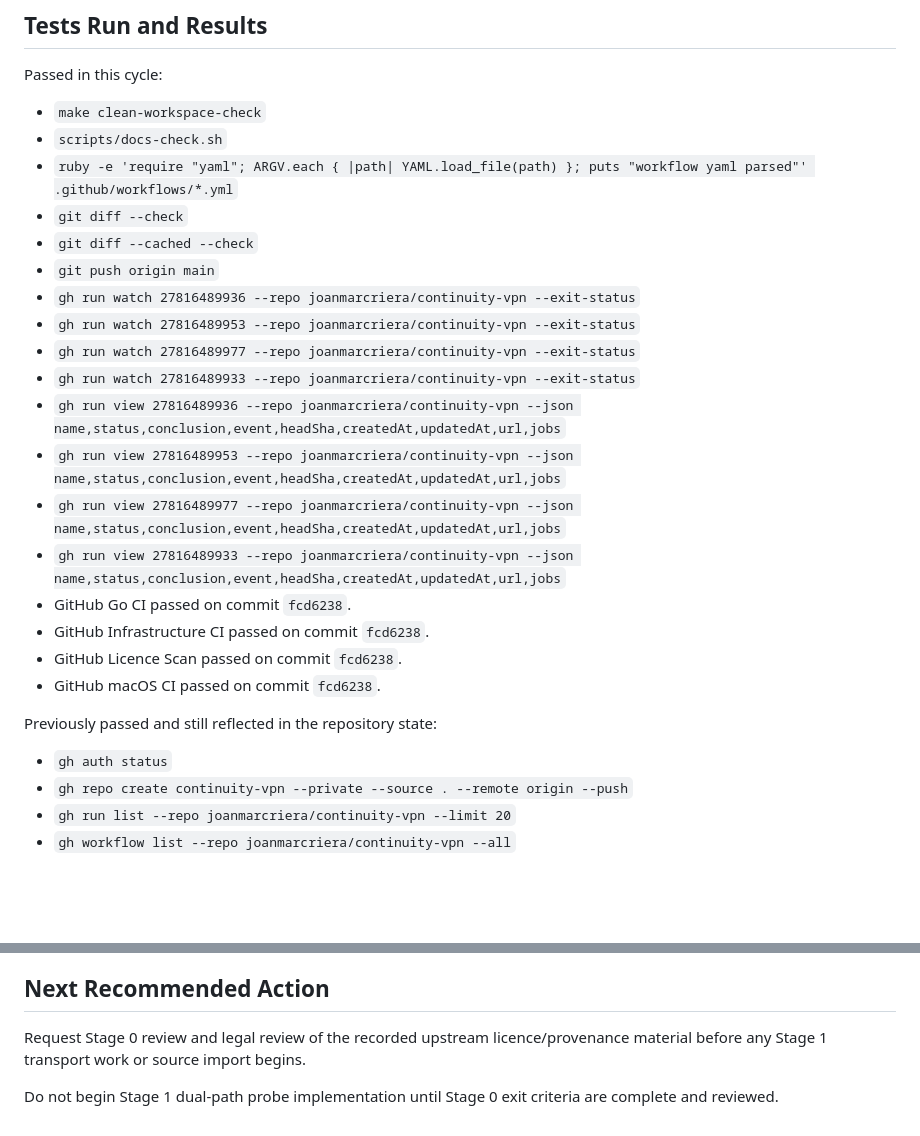
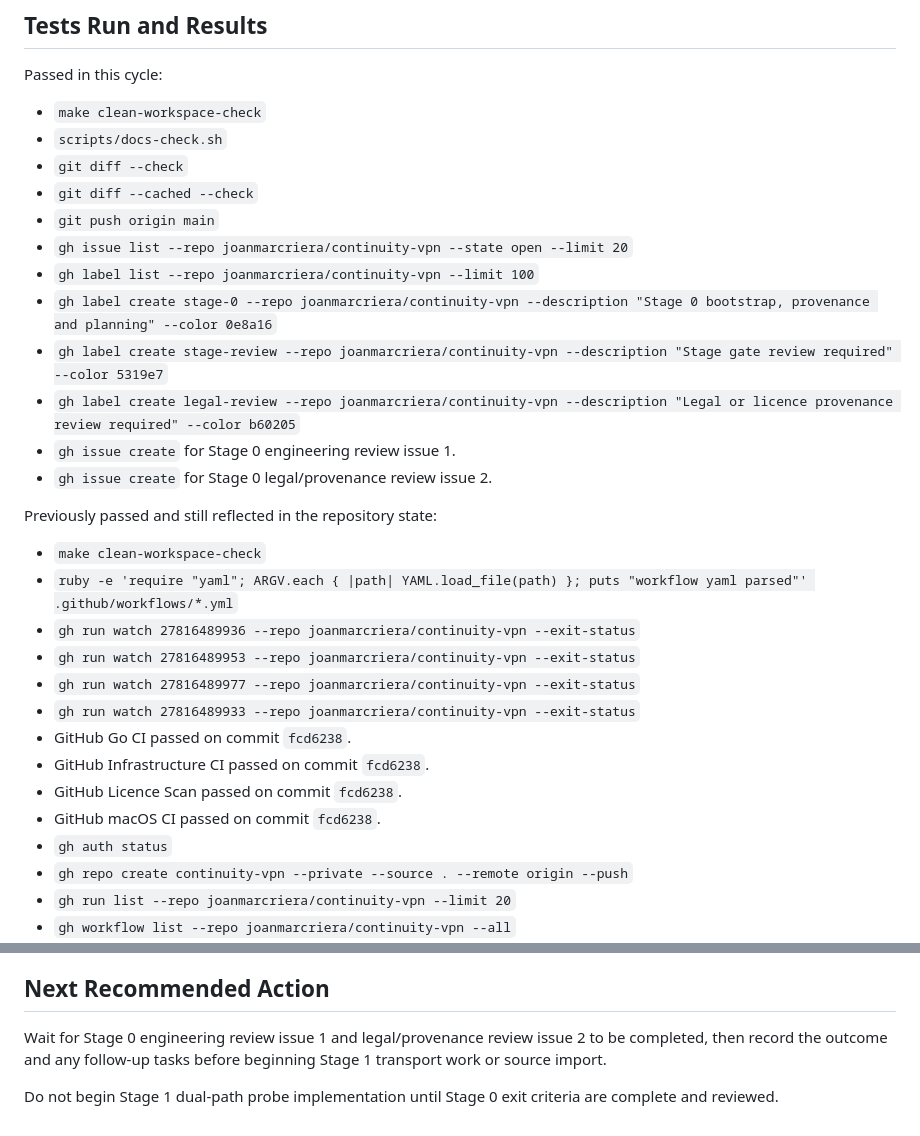
Before and after one commit to joanmarcriera/Gemina, a Markdown page: PROJECT_STATE.md, 2 parts joined by grey strips. Rendered like a GitHub page; blank space fills up the shorter version.

```diff
--- a/PROJECT_STATE.md
+++ b/PROJECT_STATE.md
@@ -131,25 +118,29 @@ Passed in this cycle:
 
 * `make clean-workspace-check`
 * `scripts/docs-check.sh`
-* `ruby -e 'require "yaml"; ARGV.each { |path| YAML.load_file(path) }; puts "workflow yaml parsed"' .github/workflows/*.yml`
 * `git diff --check`
 * `git diff --cached --check`
 * `git push origin main`
+* `gh issue list --repo joanmarcriera/continuity-vpn --state open --limit 20`
+* `gh label list --repo joanmarcriera/continuity-vpn --limit 100`
+* `gh label create stage-0 --repo joanmarcriera/continuity-vpn --description "Stage 0 bootstrap, provenance and planning" --color 0e8a16`
+* `gh label create stage-review --repo joanmarcriera/continuity-vpn --description "Stage gate review required" --color 5319e7`
+* `gh label create legal-review --repo joanmarcriera/continuity-vpn --description "Legal or licence provenance review required" --color b60205`
+* `gh issue create` for Stage 0 engineering review issue 1.
+* `gh issue create` for Stage 0 legal/provenance review issue 2.
+
+Previously passed and still reflected in the repository state:
+
+* `make clean-workspace-check`
+* `ruby -e 'require "yaml"; ARGV.each { |path| YAML.load_file(path) }; puts "workflow yaml parsed"' .github/workflows/*.yml`
 * `gh run watch 27816489936 --repo joanmarcriera/continuity-vpn --exit-status`
 * `gh run watch 27816489953 --repo joanmarcriera/continuity-vpn --exit-status`
 * `gh run watch 27816489977 --repo joanmarcriera/continuity-vpn --exit-status`
 * `gh run watch 27816489933 --repo joanmarcriera/continuity-vpn --exit-status`
-* `gh run view 27816489936 --repo joanmarcriera/continuity-vpn --json name,status,conclusion,event,headSha,createdAt,updatedAt,url,jobs`
-* `gh run view 27816489953 --repo joanmarcriera/continuity-vpn --json name,status,conclusion,event,headSha,createdAt,updatedAt,url,jobs`
-* `gh run view 27816489977 --repo joanmarcriera/continuity-vpn --json name,status,conclusion,event,headSha,createdAt,updatedAt,url,jobs`
-* `gh run view 27816489933 --repo joanmarcriera/continuity-vpn --json name,status,conclusion,event,headSha,createdAt,updatedAt,url,jobs`
 * GitHub Go CI passed on commit `fcd6238`.
 * GitHub Infrastructure CI passed on commit `fcd6238`.
 * GitHub Licence Scan passed on commit `fcd6238`.
 * GitHub macOS CI passed on commit `fcd6238`.
-
-Previously passed and still reflected in the repository state:
-
 * `gh auth status`
 * `gh repo create continuity-vpn --private --source . --remote origin --push`
 * `gh run list --repo joanmarcriera/continuity-vpn --limit 20`
@@ -199,6 +192,6 @@ Not run:
 
 ## Next Recommended Action
 
-Request Stage 0 review and legal review of the recorded upstream licence/provenance material before any Stage 1 transport work or source import begins.
+Wait for Stage 0 engineering review issue 1 and legal/provenance review issue 2 to be completed, then record the outcome and any follow-up tasks before beginning Stage 1 transport work or source import.
 
 Do not begin Stage 1 dual-path probe implementation until Stage 0 exit criteria are complete and reviewed.
```
Also changed, not shown: other parts of PROJECT_STATE.md (+18 -29 lines), TASKS.md (+4 -2 lines), docs/reviews/stage-0-review-request.md (+7 -2 lines).
